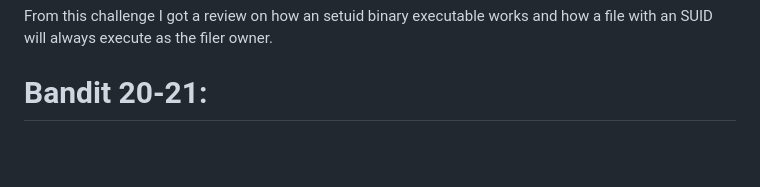
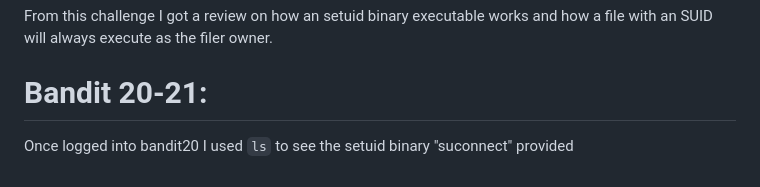
Before and after one commit to JavisOkeyWalker/Ubuntu, a Markdown page: Bandit.md, the part around the change. Rendered like a GitHub page; blank space fills up the shorter version.

```diff
--- a/Bandit.md
+++ b/Bandit.md
@@ -188,3 +188,5 @@ Password: VxCazJaVykI6W36BkBU0mJTCM8rR95XT
 From this challenge I got a review on how an setuid binary executable works and how a file with an SUID will always execute as the filer owner.
 
 # Bandit 20-21:
+
+Once logged into bandit20 I used `ls` to see the setuid binary "suconnect" provided
```
